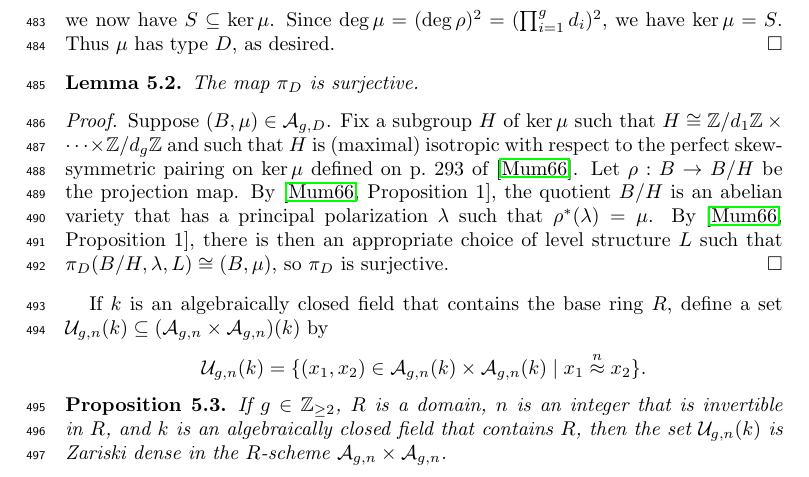
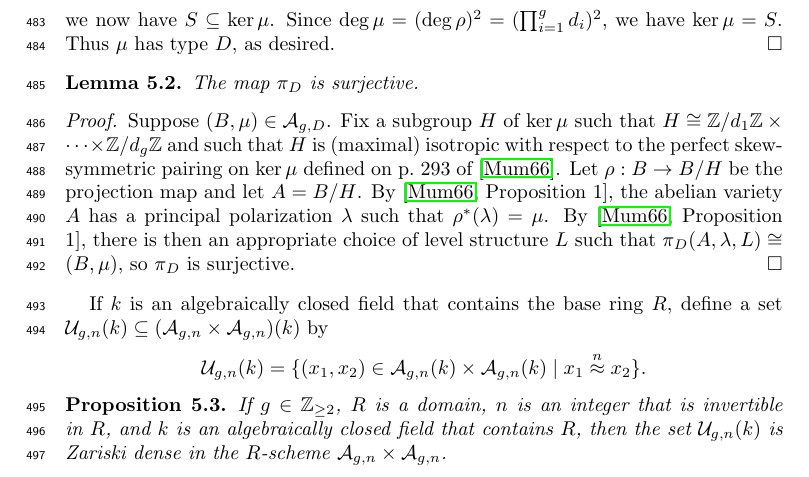
Before and after one commit to ssharif/impossible-invariant, a LaTeX paper (ConstantInvariant.tex): part of page 15 of 16, cut so that both start at the same text. Compiled offline with pdfLaTeX.

Commit message:
Update ConstantInvariant.tex

```diff
--- a/ConstantInvariant.tex
+++ b/ConstantInvariant.tex
@@ -1003,8 +1003,8 @@ Suppose $(B,\mu) \in \agd$.
   such that $H \isom  \Z/d_1 \Z \times \cdots \times \Z/d_g \Z$ and such that
  $H$ is (maximal) isotropic with respect to the perfect skew-symmetric pairing %$e^\mu$
   on $\ker \mu$ defined on p.~293 of \cite{mumford1966}.
-  Let $\rho : B \to B/H$ be the projection map.
-  By \cite[Proposition 1]{mumford1966}, the quotient $B/H$ is an abelian variety that has a principal polarization $\lambda$ such that $\rho^*(\lambda) = \mu$. By \cite[Proposition 1]{mumford1966}, there is then an appropriate choice of level structure $L$ such that $\pi_D(B/H, \lambda, L) \cong (B,\mu)$, so $\pi_D$ is surjective.
+  Let $\rho : B \to B/H$ be the projection map and let $A = B/H$.
+  By \cite[Proposition 1]{mumford1966}, the abelian variety $A$ has a principal polarization $\lambda$ such that $\rho^*(\lambda) = \mu$. By \cite[Proposition 1]{mumford1966}, there is then an appropriate choice of level structure $L$ such that $\pi_D(A, \lambda, L) \cong (B,\mu)$, so $\pi_D$ is surjective.
   % Define $\phi: \Z/d_1\Z \times \cdots \times \Z/d_g\Z \to \ker \mu$ by sending the $i$th standard basis vector to $\psi(Q_i)$; since $\psi(Q_i) \in \ker \rho$, it follows that $\psi(Q_i) \in \ker \mu$. By \cite[Proposition 1]{mumford1966}, $\im(\phi)$ is isotropic with respect to $e^\mu$. Set $\pi_D_2(A,\lambda,L) = (B,\mu,\phi)$.
 \end{proof}
 
```
